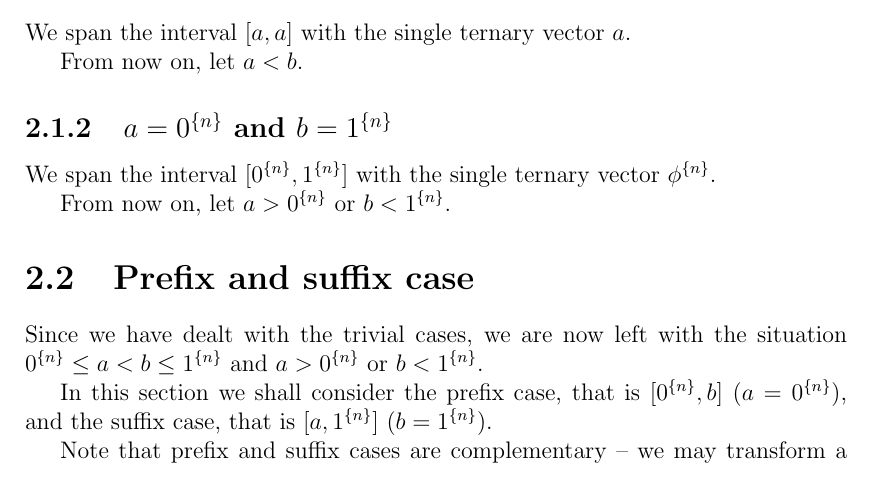
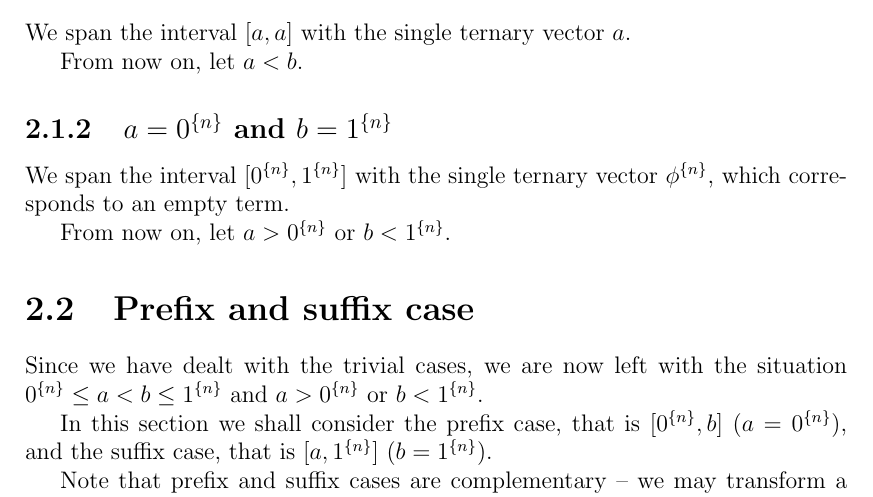
Before and after one commit to filipbartek/ibf, a LaTeX thesis (thesis.tex, which reads thesis/1interval.tex): part of page 11 of 26, cut so that both start at the same text. Compiled offline with pdfLaTeX.

Commit message:
1interval: Relate "full" t.v. to an empty term

```diff
--- a/thesis/1interval.tex
+++ b/thesis/1interval.tex
@@ -39,7 +39,8 @@ and
 
 We span the interval
 $\interval{\rep{0}{n}}{\rep{1}{n}}$
-with the single ternary vector $\rep{\phi}{n}$.
+with the single ternary vector $\rep{\phi}{n}$,
+which corresponds to an empty term.
 
 From now on,
 let $a > \rep{0}{n}$ or $b < \rep{1}{n}$.
```
